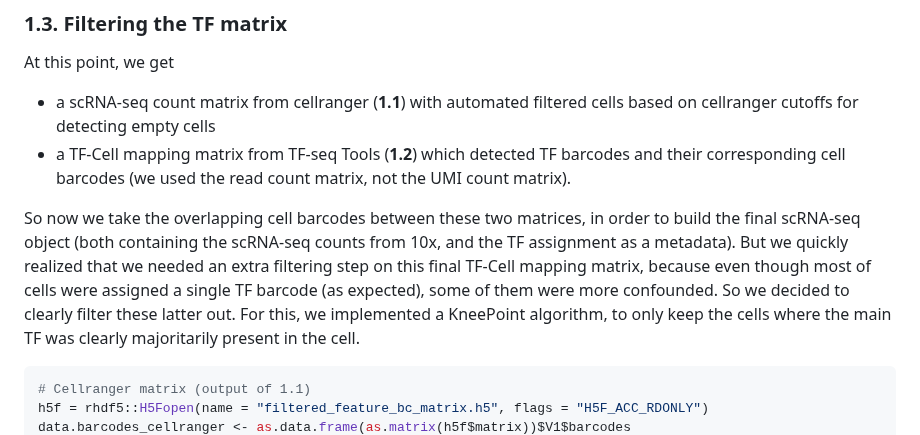
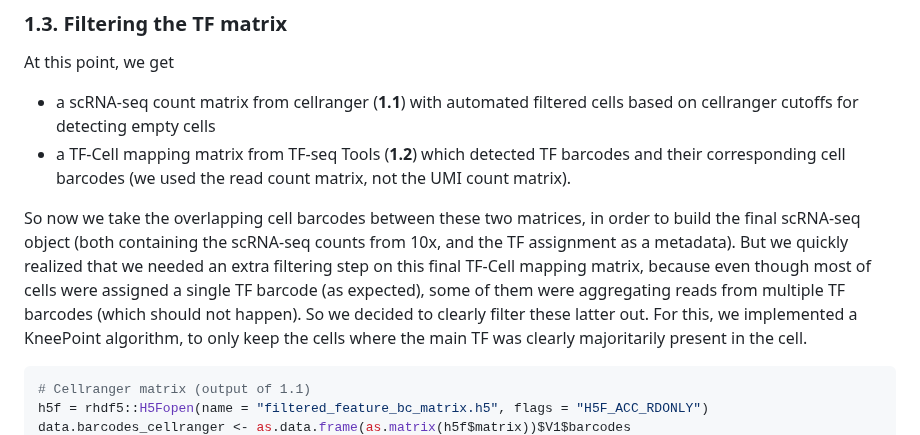
Before and after one commit to DeplanckeLab/TF-seq, a Markdown page: README.md, the part around the change. Rendered like a GitHub page.

````diff
--- a/README.md
+++ b/README.md
@@ -41,7 +41,7 @@ At this point, we get
 - a TF-Cell mapping matrix from TF-seq Tools (**1.2**) which detected TF barcodes and their corresponding cell barcodes (we used the read count matrix, not the UMI count matrix).
 
 So now we take the overlapping cell barcodes between these two matrices, in order to build the final scRNA-seq object (both containing the scRNA-seq counts from 10x, and the TF assignment as a metadata).
-But we quickly realized that we needed an extra filtering step on this final TF-Cell mapping matrix, because even though most of cells were assigned a single TF barcode (as expected), some of them were more confounded. So we decided to clearly filter these latter out.
+But we quickly realized that we needed an extra filtering step on this final TF-Cell mapping matrix, because even though most of cells were assigned a single TF barcode (as expected), some of them were aggregating reads from multiple TF barcodes (which should not happen). So we decided to clearly filter these latter out.
 For this, we implemented a KneePoint algorithm, to only keep the cells where the main TF was clearly majoritarily present in the cell.
 
 ```R
````
